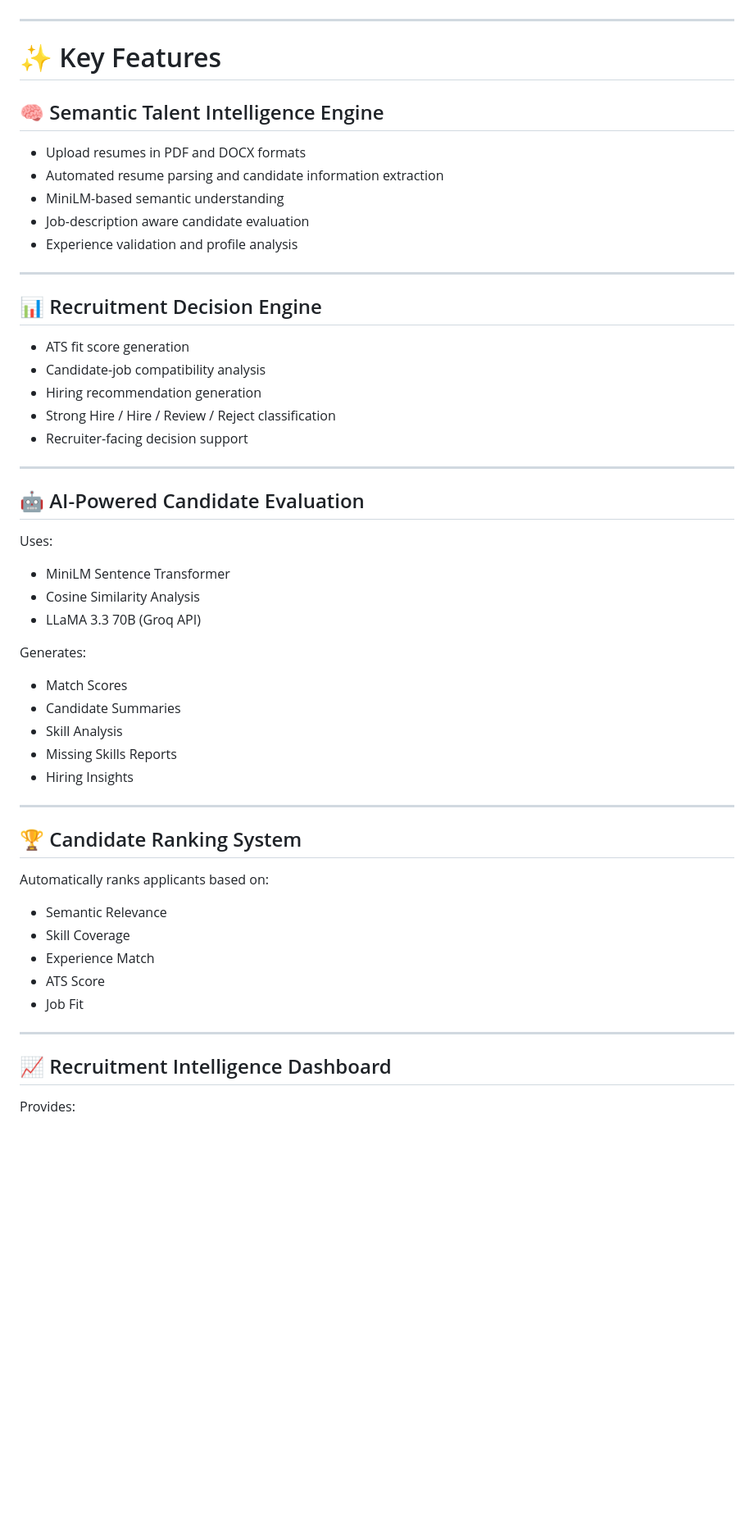
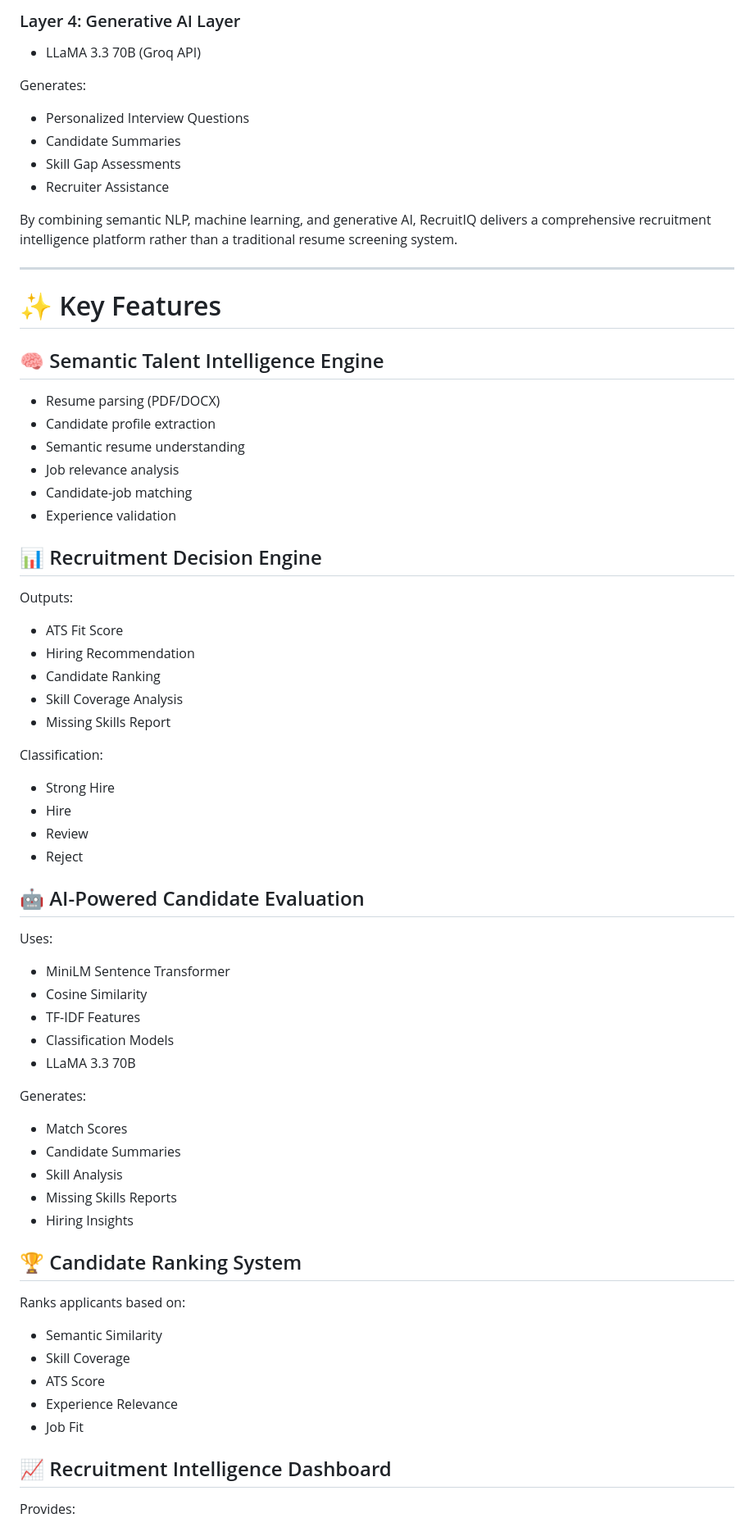
Before and after one commit to ayushi18-agarwal/RecruitIQ, a Markdown page: README.md, the part around one of its changes. Shown at 82% size. Drawn GitHub-style; blank space fills up the shorter version.

```diff
--- a/README.md
+++ b/README.md
@@ -50,3 +82,15 @@ RecruitIQ assists recruiters not only in managing applications but also in makin
+### Layer 4: Generative AI Layer
+
+- LLaMA 3.3 70B (Groq API)
+
+Generates:
+
+- Personalized Interview Questions
+- Candidate Summaries
+- Skill Gap Assessments
+- Recruiter Assistance
+
+By combining semantic NLP, machine learning, and generative AI, RecruitIQ delivers a comprehensive recruitment intelligence platform rather than a traditional resume screening system.
 
 ---
 
@@ -54,53 +98,57 @@ RecruitIQ assists recruiters not only in managing applications but also in makin
 
 ## 🧠 Semantic Talent Intelligence Engine
 
-* Upload resumes in PDF and DOCX formats
-* Automated resume parsing and candidate information extraction
-* MiniLM-based semantic understanding
-* Job-description aware candidate evaluation
-* Experience validation and profile analysis
-
----
+- Resume parsing (PDF/DOCX)
+- Candidate profile extraction
+- Semantic resume understanding
+- Job relevance analysis
+- Candidate-job matching
+- Experience validation
 
 ## 📊 Recruitment Decision Engine
 
-* ATS fit score generation
-* Candidate-job compatibility analysis
-* Hiring recommendation generation
-* Strong Hire / Hire / Review / Reject classification
-* Recruiter-facing decision support
+Outputs:
 
----
+- ATS Fit Score
+- Hiring Recommendation
+- Candidate Ranking
+- Skill Coverage Analysis
+- Missing Skills Report
+
+Classification:
+
+- Strong Hire
+- Hire
+- Review
+- Reject
 
 ## 🤖 AI-Powered Candidate Evaluation
 
 Uses:
 
-* MiniLM Sentence Transformer
-* Cosine Similarity Analysis
-* LLaMA 3.3 70B (Groq API)
+- MiniLM Sentence Transformer
+- Cosine Similarity
+- TF-IDF Features
+- Classification Models
+- LLaMA 3.3 70B
 
 Generates:
 
-* Match Scores
-* Candidate Summaries
-* Skill Analysis
-* Missing Skills Reports
-* Hiring Insights
-
----
+- Match Scores
+- Candidate Summaries
+- Skill Analysis
+- Missing Skills Reports
+- Hiring Insights
 
 ## 🏆 Candidate Ranking System
 
-Automatically ranks applicants based on:
+Ranks applicants based on:
 
-* Semantic Relevance
-* Skill Coverage
-* Experience Match
-* ATS Score
-* Job Fit
-
----
+- Semantic Similarity
+- Skill Coverage
+- ATS Score
+- Experience Relevance
+- Job Fit
 
 ## 📈 Recruitment Intelligence Dashboard
 
```
Also changed, not shown: other parts of README.md (+112 -365 lines).
